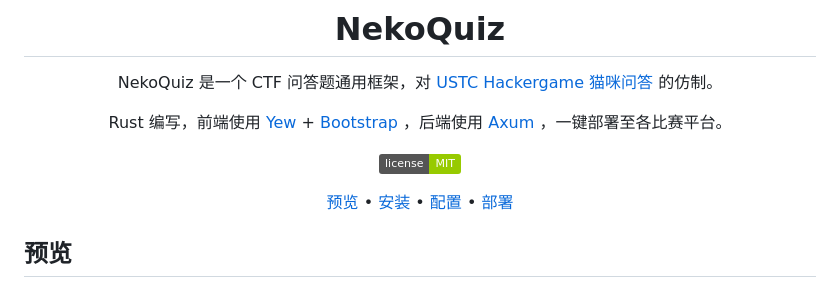
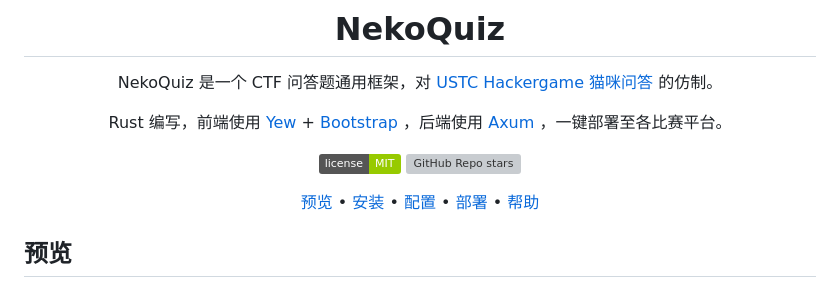
Before and after one commit to 13m0n4de/neko-quiz, a Markdown page: README.md, the part around the change. Rendered like a GitHub page; badges without logos; grey boxes are pictures that could not be loaded.

Commit message:
:memo: 添加“帮助”快速跳转链接，添加 GitHub Repo stars 徽章

```diff
--- a/README.md
+++ b/README.md
@@ -6,12 +6,14 @@ NekoQuiz 是一个 CTF 问答题通用框架，对 [USTC Hackergame 猫咪问答
 
 Rust 编写，前端使用 [Yew](https://yew.rs/) + [Bootstrap](https://getbootstrap.com/) ，后端使用 [Axum](https://github.com/tokio-rs/axum) ，一键部署至各比赛平台。
 
-![](https://img.shields.io/badge/license-MIT-green)
+![GitHub License](https://img.shields.io/badge/license-MIT-green)
+![GitHub Repo stars](https://img.shields.io/github/stars/13m0n4de/neko-quiz)
 
 [预览](#预览) •
 [安装](#安装) •
 [配置](#配置) •
-[部署](#部署)
+[部署](#部署) •
+[帮助](#帮助)
 
 </div>
 
```
